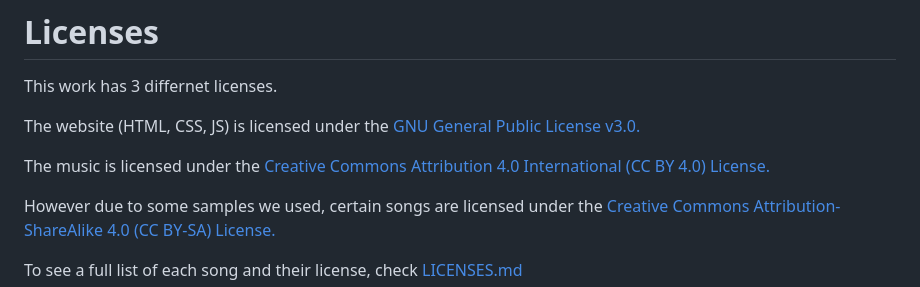
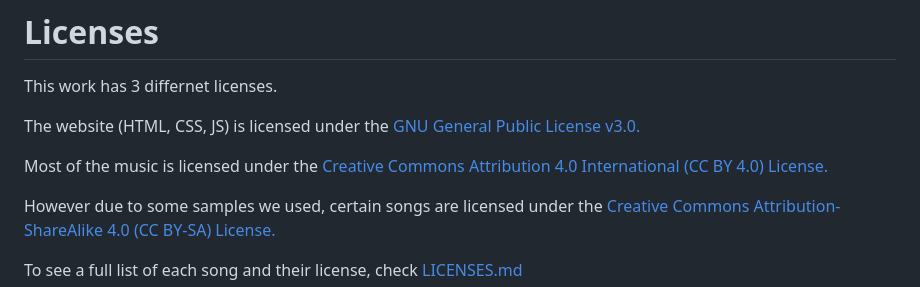
Before and after one commit to GoobisMoobis/b.e.e.r., a Markdown page: README.md, the part around the change. GitHub-like rendering.

```diff
--- a/README.md
+++ b/README.md
@@ -32,7 +32,7 @@ This work has 3 differnet licenses.
 
 The website (HTML, CSS, JS) is licensed under the [GNU General Public License v3.0.](https://www.gnu.org/licenses/gpl-3.0.en.html#license-text:~:text=possible%20GPL%20violation-,gnu%20general%20public%20license)
 
-The music is licensed under the [Creative Commons Attribution 4.0 International (CC BY 4.0) License.](https://creativecommons.org/licenses/by/4.0/deed.en)
+Most of the music is licensed under the [Creative Commons Attribution 4.0 International (CC BY 4.0) License.](https://creativecommons.org/licenses/by/4.0/deed.en)
 
 However due to some samples we used, certain songs are licensed under the [Creative Commons Attribution-ShareAlike 4.0 (CC BY-SA) License.](https://creativecommons.org/licenses/by-sa/4.0/deed.en)
 
```
